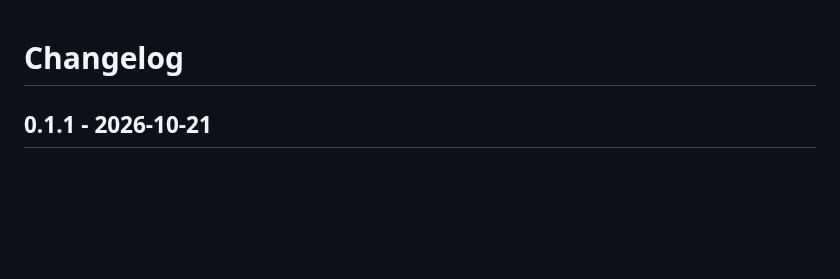
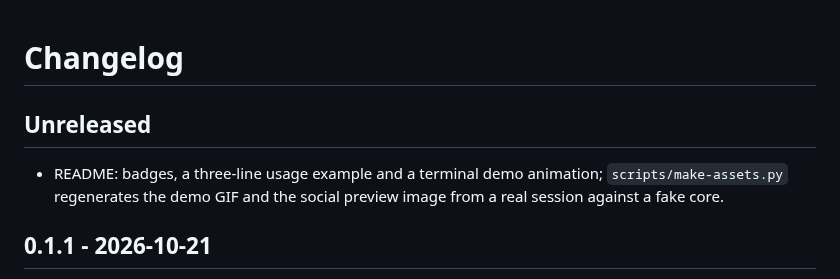
Before and after one commit to jakoes-wu/mihomo-cli, a Markdown page: CHANGELOG.md, the part around the change. Rendered like a GitHub page; blank space fills up the shorter version.

```diff
--- a/CHANGELOG.md
+++ b/CHANGELOG.md
@@ -1,4 +1,9 @@
 # Changelog
+
+## Unreleased
+
+- README: badges, a three-line usage example and a terminal demo animation; `scripts/make-assets.py`
+  regenerates the demo GIF and the social preview image from a real session against a fake core.
 
 ## 0.1.1 - 2026-10-21
 
```
Also changed, not shown: README.md (+16 -0 lines), README.zh-CN.md (+16 -0 lines), docs/feature/feature-readme-demo.md (added, +125 -0 lines), docs/assets/demo.gif (added), docs/assets/social-preview.png (added), 1 other file.
